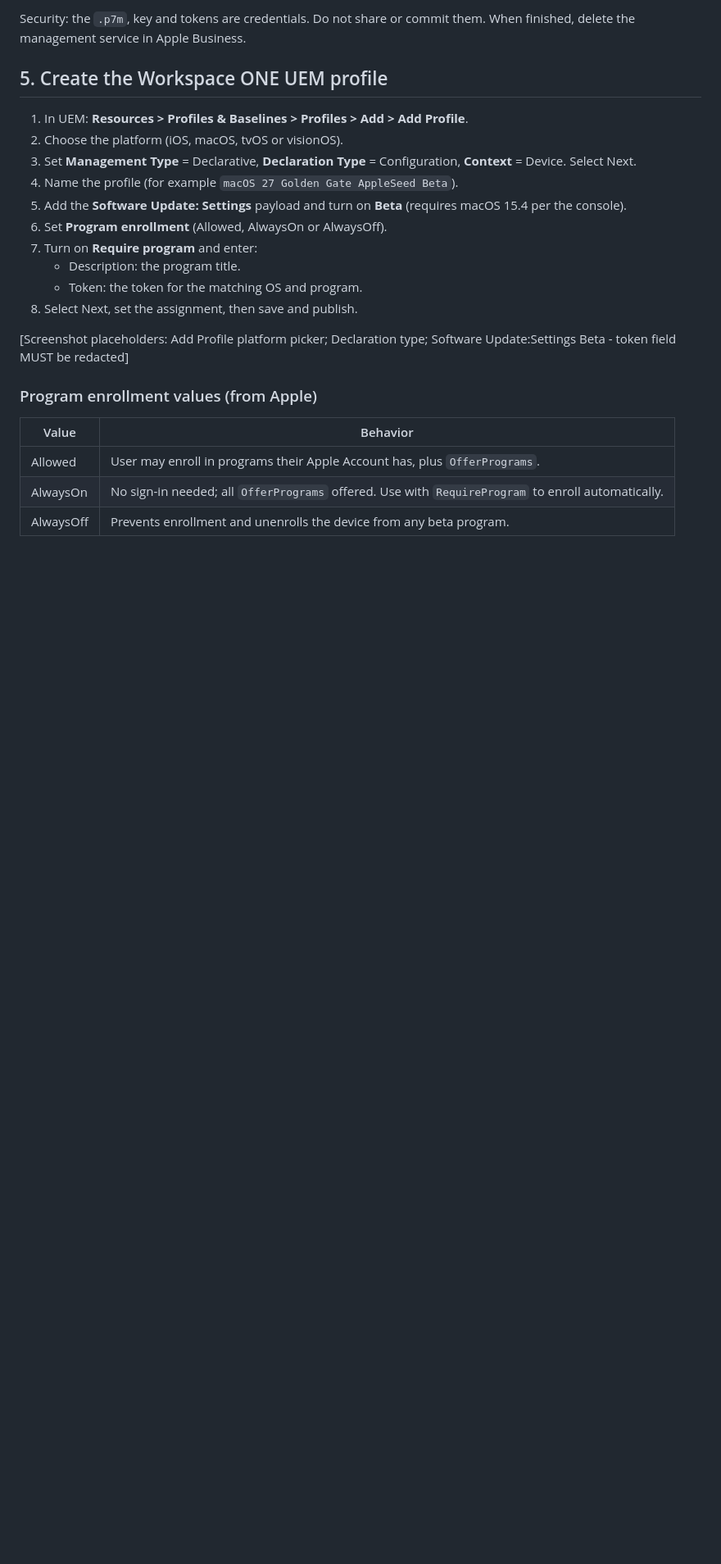
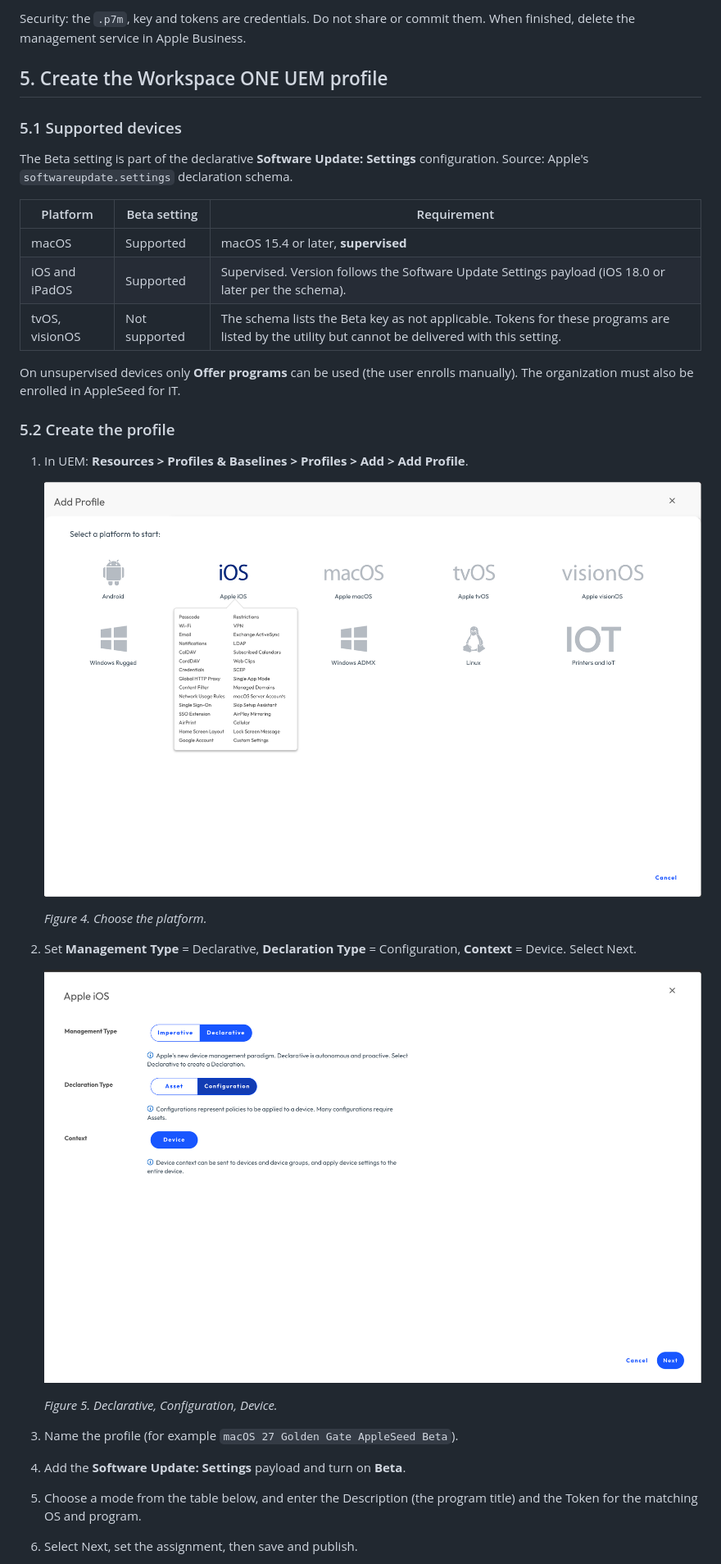
Before and after one commit to judahtait/omnissa-beta-tokens, a Markdown page: docs/guide.md, the part around one of its changes. Shown at 82% size. Drawn GitHub-style; pictures changed too: docs/images/uem-add-profile-platform.png (added), docs/images/uem-declarative-configuration.png (added); blank space fills up the shorter version.

```diff
--- a/docs/guide.md
+++ b/docs/guide.md
@@ -101,27 +101,38 @@ them. When finished, delete the management service in Apple Business.
 
 ## 5. Create the Workspace ONE UEM profile
 
+### 5.1 Supported devices
+
+The Beta setting is part of the declarative **Software Update: Settings**
+configuration. Source: Apple's `softwareupdate.settings` declaration schema.
+
+| Platform | Beta setting | Requirement |
+|---|---|---|
+| macOS | Supported | macOS 15.4 or later, **supervised** |
+| iOS and iPadOS | Supported | Supervised. Version follows the Software Update Settings payload (iOS 18.0 or later per the schema). |
+| tvOS, visionOS | Not supported | The schema lists the Beta key as not applicable. Tokens for these programs are listed by the utility but cannot be delivered with this setting. |
+
+On unsupervised devices only **Offer programs** can be used (the user enrolls
+manually). The organization must also be enrolled in AppleSeed for IT.
+
+### 5.2 Create the profile
+
 1. In UEM: **Resources > Profiles & Baselines > Profiles > Add > Add Profile**.
-2. Choose the platform (iOS, macOS, tvOS or visionOS).
-3. Set **Management Type** = Declarative, **Declaration Type** = Configuration,
+
+   ![UEM Add Profile: Select a platform to start (Apple iOS, macOS, tvOS, visionOS).](images/uem-add-profile-platform.png)
+
+   *Figure 4. Choose the platform.*
+
+2. Set **Management Type** = Declarative, **Declaration Type** = Configuration,
    **Context** = Device. Select Next.
-4. Name the profile (for example `macOS 27 Golden Gate AppleSeed Beta`).
-5. Add the **Software Update: Settings** payload and turn on **Beta**
-   (requires macOS 15.4 per the console).
-6. Set **Program enrollment** (Allowed, AlwaysOn or AlwaysOff).
-7. Turn on **Require program** and enter:
-   - Description: the program title.
-   - Token: the token for the matching OS and program.
-8. Select Next, set the assignment, then save and publish.
 
-[Screenshot placeholders: Add Profile platform picker; Declaration type;
-Software Update:Settings Beta - token field MUST be redacted]
+   ![UEM Apple iOS profile: Management Type Declarative, Declaration Type Configuration, Context Device.](images/uem-declarative-configuration.png)
 
-### Program enrollment values (from Apple)
+   *Figure 5. Declarative, Configuration, Device.*
 
-| Value | Behavior |
-|---|---|
-| Allowed | User may enroll in programs their Apple Account has, plus `OfferPrograms`. |
-| AlwaysOn | No sign-in needed; all `OfferPrograms` offered. Use with `RequireProgram` to enroll automatically. |
-| AlwaysOff | Prevents enrollment and unenrolls the device from any beta program. |
+3. Name the profile (for example `macOS 27 Golden Gate AppleSeed Beta`).
+4. Add the **Software Update: Settings** payload and turn on **Beta**.
+5. Choose a mode from the table below, and enter the Description (the program
+   title) and the Token for the matching OS and program.
+6. Select Next, set the assignment, then save and publish.
 
```
Also changed, not shown: other parts of docs/guide.md (+37 -9 lines), 16 other files.
